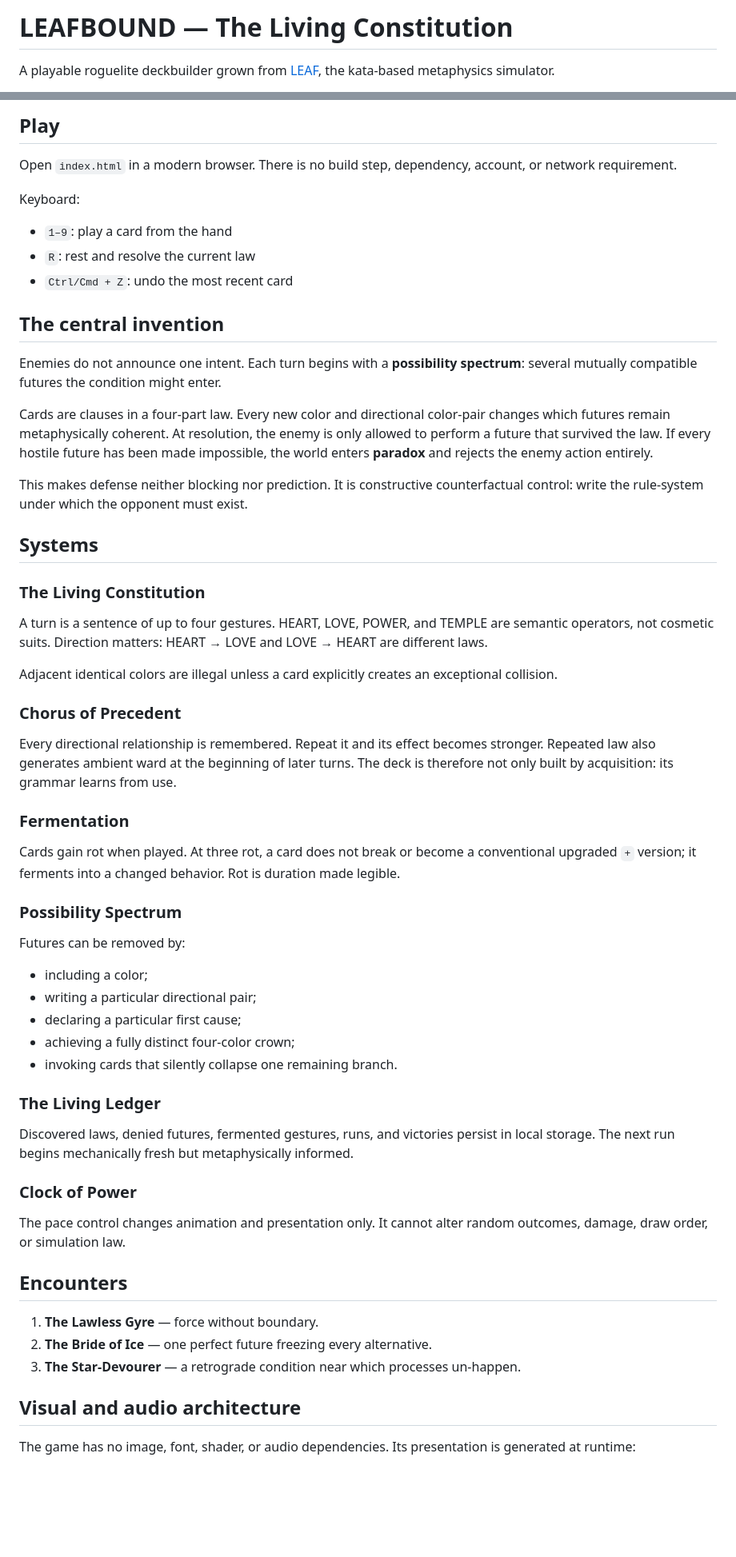
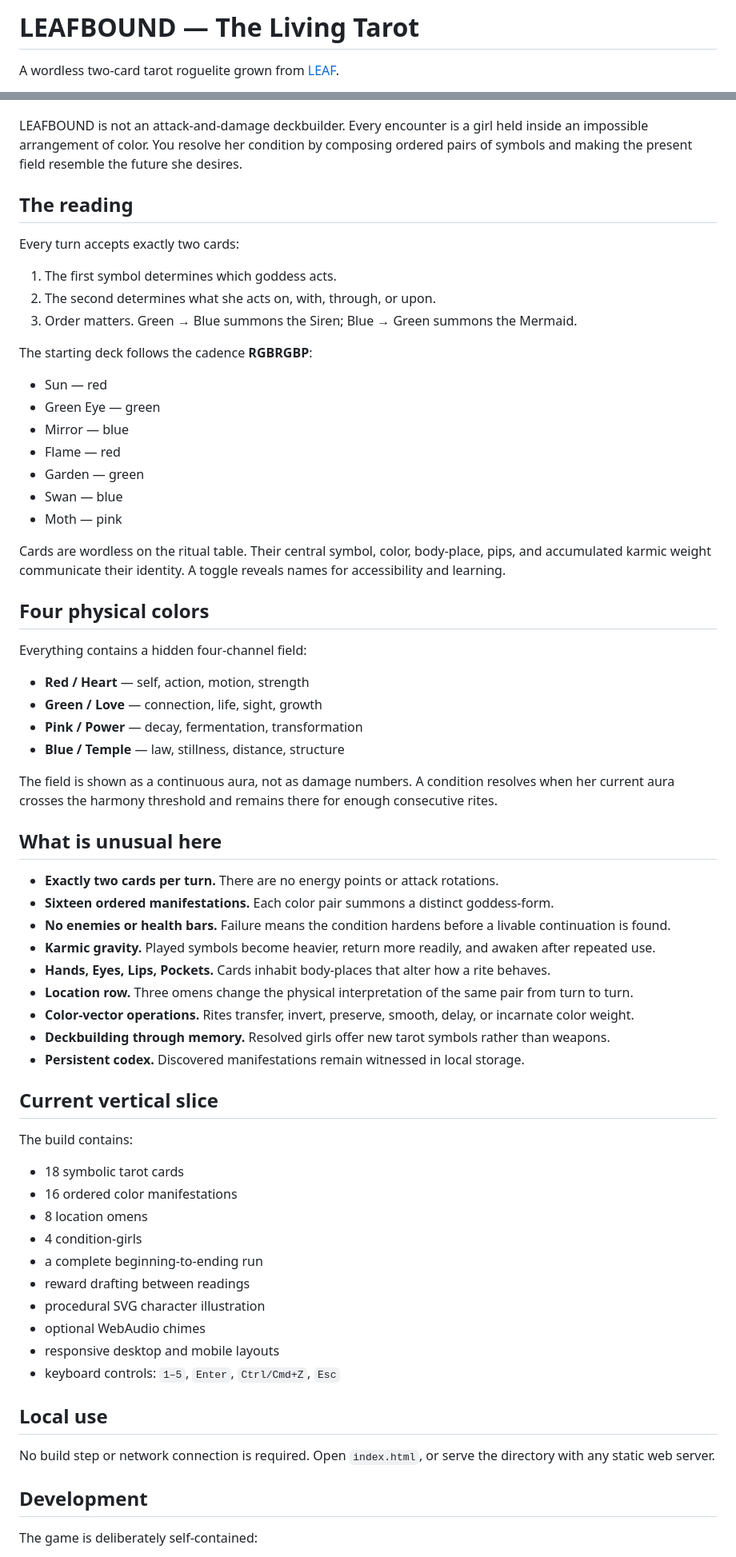
Before and after one commit to amuletmaiden/leafbound, a Markdown page: README.md, 2 parts joined by grey strips. Shown at 80% size. Rendered like a GitHub page; blank space fills up the shorter version.

Commit message:
Rewrite README for the Living Tarot design

```diff
--- a/README.md
+++ b/README.md
@@ -1,4 +1,4 @@
-# LEAFBOUND — The Living Constitution
+# LEAFBOUND — The Living Tarot
 
-A playable roguelite deckbuilder grown from [LEAF](https://github.com/amuletmaiden/leaf), the kata-based metaphysics simulator.
+A wordless two-card tarot roguelite grown from [LEAF](https://github.com/amuletmaiden/leaf).
 
@@ -6,63 +6,70 @@ A playable roguelite deckbuilder grown from [LEAF](https://github.com/amuletmaid
 
-## Play
 
-Open `index.html` in a modern browser. There is no build step, dependency, account, or network requirement.
+LEAFBOUND is not an attack-and-damage deckbuilder. Every encounter is a girl held inside an impossible arrangement of color. You resolve her condition by composing ordered pairs of symbols and making the present field resemble the future she desires.
 
-Keyboard:
+## The reading
 
-- `1–9`: play a card from the hand
-- `R`: rest and resolve the current law
-- `Ctrl/Cmd + Z`: undo the most recent card
+Every turn accepts exactly two cards:
 
-## The central invention
+1. The first symbol determines which goddess acts.
+2. The second determines what she acts on, with, through, or upon.
+3. Order matters. Green → Blue summons the Siren; Blue → Green summons the Mermaid.
 
-Enemies do not announce one intent. Each turn begins with a **possibility spectrum**: several mutually compatible futures the condition might enter.
+The starting deck follows the cadence **RGBRGBP**:
 
-Cards are clauses in a four-part law. Every new color and directional color-pair changes which futures remain metaphysically coherent. At resolution, the enemy is only allowed to perform a future that survived the law. If every hostile future has been made impossible, the world enters **paradox** and rejects the enemy action entirely.
+- Sun — red
+- Green Eye — green
+- Mirror — blue
+- Flame — red
+- Garden — green
+- Swan — blue
+- Moth — pink
 
-This makes defense neither blocking nor prediction. It is constructive counterfactual control: write the rule-system under which the opponent must exist.
+Cards are wordless on the ritual table. Their central symbol, color, body-place, pips, and accumulated karmic weight communicate their identity. A toggle reveals names for accessibility and learning.
 
-## Systems
+## Four physical colors
 
-### The Living Constitution
+Everything contains a hidden four-channel field:
 
-A turn is a sentence of up to four gestures. HEART, LOVE, POWER, and TEMPLE are semantic operators, not cosmetic suits. Direction matters: HEART → LOVE and LOVE → HEART are different laws.
+- **Red / Heart** — self, action, motion, strength
+- **Green / Love** — connection, life, sight, growth
+- **Pink / Power** — decay, fermentation, transformation
+- **Blue / Temple** — law, stillness, distance, structure
 
-Adjacent identical colors are illegal unless a card explicitly creates an exceptional collision.
+The field is shown as a continuous aura, not as damage numbers. A condition resolves when her current aura crosses the harmony threshold and remains there for enough consecutive rites.
 
-### Chorus of Precedent
+## What is unusual here
 
-Every directional relationship is remembered. Repeat it and its effect becomes stronger. Repeated law also generates ambient ward at the beginning of later turns. The deck is therefore not only built by acquisition: its grammar learns from use.
+- **Exactly two cards per turn.** There are no energy points or attack rotations.
+- **Sixteen ordered manifestations.** Each color pair summons a distinct goddess-form.
+- **No enemies or health bars.** Failure means the condition hardens before a livable continuation is found.
+- **Karmic gravity.** Played symbols become heavier, return more readily, and awaken after repeated use.
+- **Hands, Eyes, Lips, Pockets.** Cards inhabit body-places that alter how a rite behaves.
+- **Location row.** Three omens change the physical interpretation of the same pair from turn to turn.
+- **Color-vector operations.** Rites transfer, invert, preserve, smooth, delay, or incarnate color weight.
+- **Deckbuilding through memory.** Resolved girls offer new tarot symbols rather than weapons.
+- **Persistent codex.** Discovered manifestations remain witnessed in local storage.
 
-### Fermentation
+## Current vertical slice
 
-Cards gain rot when played. At three rot, a card does not break or become a conventional upgraded `+` version; it ferments into a changed behavior. Rot is duration made legible.
+The build contains:
 
-### Possibility Spectrum
+- 18 symbolic tarot cards
+- 16 ordered color manifestations
+- 8 location omens
+- 4 condition-girls
+- a complete beginning-to-ending run
+- reward drafting between readings
+- procedural SVG character illustration
+- optional WebAudio chimes
+- responsive desktop and mobile layouts
+- keyboard controls: `1–5`, `Enter`, `Ctrl/Cmd+Z`, `Esc`
 
-Futures can be removed by:
+## Local use
 
-- including a color;
-- writing a particular directional pair;
-- declaring a particular first cause;
-- achieving a fully distinct four-color crown;
-- invoking cards that silently collapse one remaining branch.
+No build step or network connection is required. Open `index.html`, or serve the directory with any static web server.
 
-### The Living Ledger
+## Development
 
-Discovered laws, denied futures, fermented gestures, runs, and victories persist in local storage. The next run begins mechanically fresh but metaphysically informed.
+The game is deliberately self-contained:
 
-### Clock of Power
-
-The pace control changes animation and presentation only. It cannot alter random outcomes, damage, draw order, or simulation law.
-
-## Encounters
-
-1. **The Lawless Gyre** — force without boundary.
-2. **The Bride of Ice** — one perfect future freezing every alternative.
-3. **The Star-Devourer** — a retrograde condition near which processes un-happen.
-
-## Visual and audio architecture
-
-The game has no image, font, shader, or audio dependencies. Its presentation is generated at runtime:
-
```
Also changed, not shown: other parts of README.md (+6 -19 lines).
